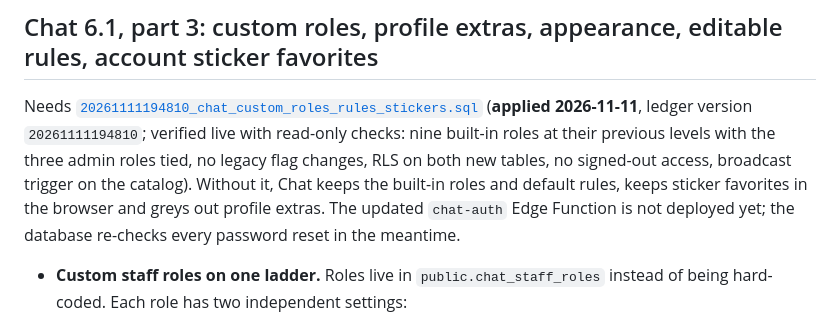
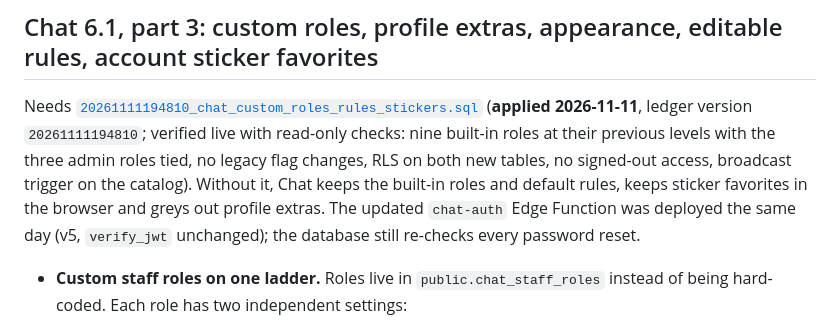
Before and after one commit to bitball41/monoliminal, a Markdown page: Chat/README.md, the part around the change. Rendered like a GitHub page.

Commit message:
Note the chat-auth deployment for Chat 6.1 part 3
Co-Authored-By: Claude Opus 5.5 <noreply@anthropic.com>
Claude-Session: https://claude.ai/code/session_01Aa1zhbUNUoSCkuFQaJsU2H

```diff
--- a/Chat/README.md
+++ b/Chat/README.md
@@ -11,8 +11,9 @@ read-only checks: nine built-in roles at their previous levels with the three
 admin roles tied, no legacy flag changes, RLS on both new tables, no signed-out
 access, broadcast trigger on the catalog). Without it, Chat keeps the built-in
 roles and default rules, keeps sticker favorites in the browser and greys out
-profile extras. The updated `chat-auth` Edge Function is not deployed yet; the
-database re-checks every password reset in the meantime.
+profile extras. The updated `chat-auth` Edge Function was deployed the same
+day (v5, `verify_jwt` unchanged); the database still re-checks every password
+reset.
 
 - **Custom staff roles on one ladder.** Roles live in `public.chat_staff_roles`
   instead of being hard-coded. Each role has two independent settings:
```
